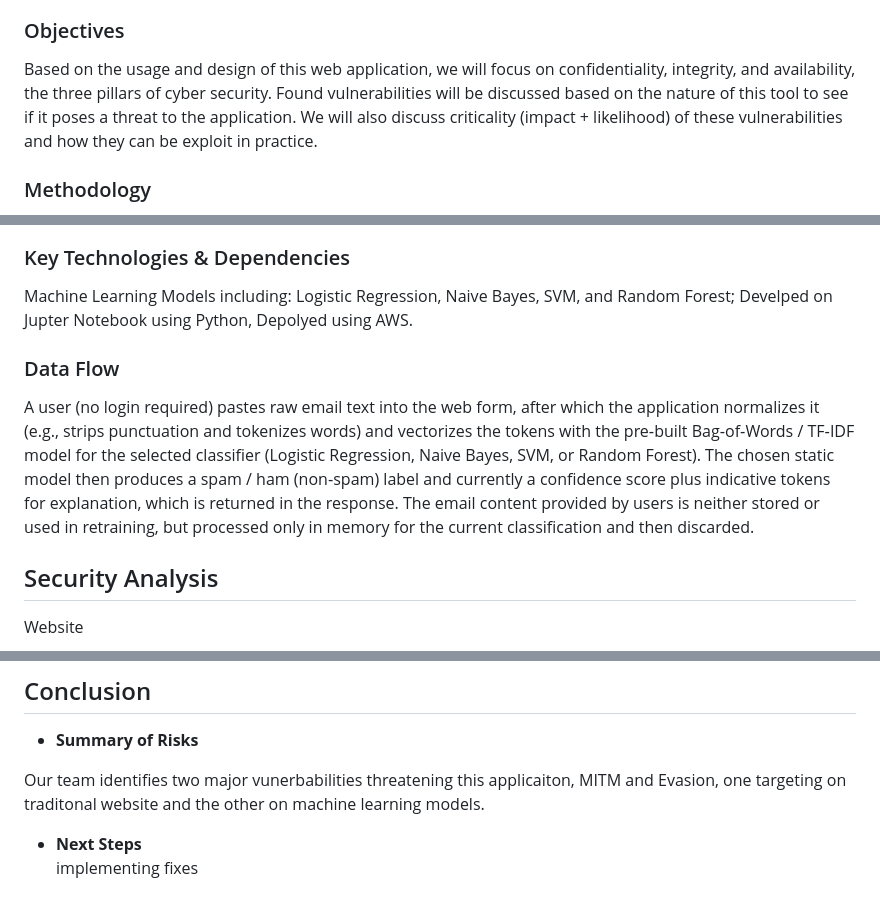
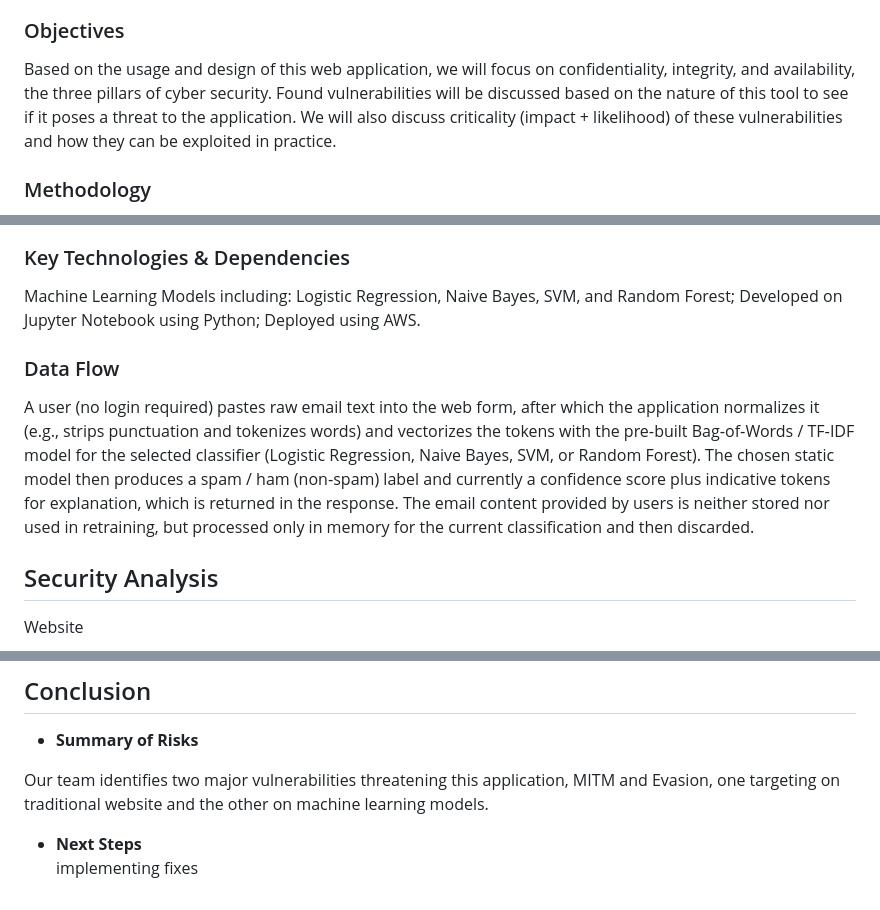
Before and after one commit to chengkaiyang2025/Summer-2025-ECE-597-Group11, a Markdown page: SecurityAnalysis.md, 3 parts joined by grey strips. GitHub-like rendering.

Commit message:
Update SecurityAnalysis.md
minor spelling errors fixed

```diff
--- a/SecurityAnalysis.md
+++ b/SecurityAnalysis.md
@@ -9,7 +9,7 @@
 UVic Spam Detector is a lightweight, publicly accessible web-based application that allows anyone to submit raw email content to receive a “spam” or “not spam” verdict, using one of four models: Logistic Regression, Naive Bayes, Support Vector Machine (SVM), or Random Forest. The site exposes a simple upload form and JSON API for inference but lacks HTTPS, authentication, and access controls—making every endpoint vulnerable to public and automated abuse. Internally, uploaded emails are tokenized and vectorized before being classified by models such as Naive Bayes, Random Forest, or a small neural network.
 
 ### Objectives
-Based on the usage and design of this web application, we will focus on confidentiality, integrity, and availability, the three pillars of cyber security. Found vulnerabilities will be discussed based on the nature of this tool to see if it poses a threat to the application. We will also discuss criticality (impact + likelihood) of these vulnerabilities and how they can be exploit in practice.
+Based on the usage and design of this web application, we will focus on confidentiality, integrity, and availability, the three pillars of cyber security. Found vulnerabilities will be discussed based on the nature of this tool to see if it poses a threat to the application. We will also discuss criticality (impact + likelihood) of these vulnerabilities and how they can be exploited in practice.
 
 ### Methodology
 Our approach combines traditional threat modeling techniques targeting the website with machine-learning-specific threat models. The report also addresses privacy concerns and potential future risks, especially if the system is extended as a browser extension or API for third-party use. This structured methodology ensures comprehensive coverage of both classic web vulnerabilities and emerging threats in machine learning–driven applications.
@@ -33,10 +33,10 @@ These features make the application suitable for broader deployment as a browser
 </p>
 
 ### Key Technologies & Dependencies
-Machine Learning Models including: Logistic Regression, Naive Bayes, SVM, and Random Forest; Develped on Jupter Notebook using Python, Depolyed using AWS.
+Machine Learning Models including: Logistic Regression, Naive Bayes, SVM, and Random Forest; Developed on Jupyter Notebook using Python; Deployed using AWS.
 
 ### Data Flow
-A user (no login required) pastes raw email text into the web form, after which the application normalizes it (e.g., strips punctuation and tokenizes words) and vectorizes the tokens with the pre‑built Bag‑of‑Words / TF‑IDF model for the selected classifier (Logistic Regression, Naive Bayes, SVM, or Random Forest). The chosen static model then produces a spam / ham (non‑spam) label and currently a confidence score plus indicative tokens for explanation, which is returned in the response. The email content provided by users is neither stored or used in retraining, but processed only in memory for the current classification and then discarded.
+A user (no login required) pastes raw email text into the web form, after which the application normalizes it (e.g., strips punctuation and tokenizes words) and vectorizes the tokens with the pre‑built Bag‑of‑Words / TF‑IDF model for the selected classifier (Logistic Regression, Naive Bayes, SVM, or Random Forest). The chosen static model then produces a spam / ham (non‑spam) label and currently a confidence score plus indicative tokens for explanation, which is returned in the response. The email content provided by users is neither stored nor used in retraining, but processed only in memory for the current classification and then discarded.
 
 ## Security Analysis
 
@@ -92,7 +92,7 @@ In firewall or email system integrations, the API will be expected to provide fa
 ## Conclusion
 - **Summary of Risks**
 
-Our team identifies two major vunerbabilities threatening this applicaiton, MITM and Evasion, one targeting on traditonal website and the other on machine learning models.
+Our team identifies two major vulnerabilities threatening this application, MITM and Evasion, one targeting on traditional website and the other on machine learning models.
 
 - **Next Steps**
 implementing fixes
```
